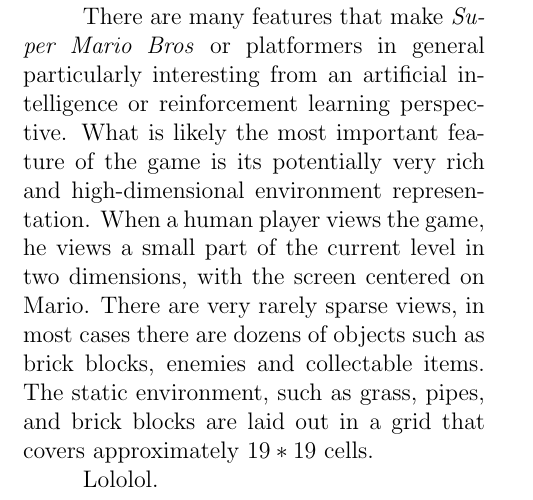
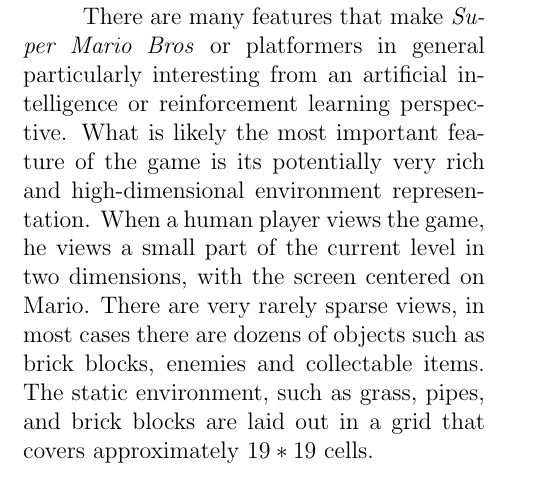
Before and after one commit to mjalkio/MarioAI, a LaTeX document (Report/Report.tex): part of page 2 of 2, cut so that both start at the same text. Compiled offline with pdfLaTeX.

Commit message:
Removing the lols

```diff
--- a/Report/Report.tex
+++ b/Report/Report.tex
@@ -36,8 +36,6 @@
 
 There are many features that make \textit {Super Mario Bros} or platformers in general particularly interesting from an artificial intelligence or reinforcement learning perspective. What is likely the most important feature of the game is its potentially very rich and high-dimensional environment representation. When a human player views the game, he views a small part of the current level in two dimensions, with the screen centered on Mario. There are very rarely sparse views, in most cases there are dozens of objects such as brick blocks, enemies and collectable items. The static environment, such as grass, pipes, and brick blocks are laid out in a grid that covers approximately $19 * 19$ cells.
 
-Lololol.
-
 \end{multicols*}
 
 \end{document}
```
Also changed, not shown: Report/Report.pdf.
